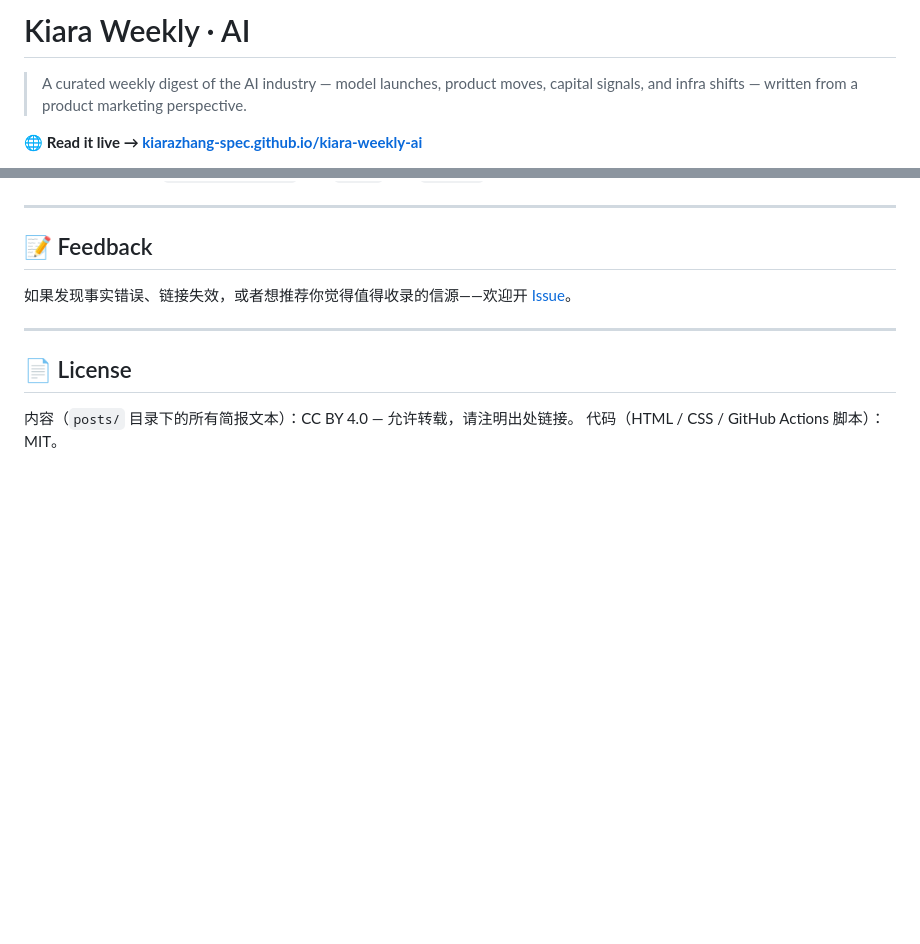
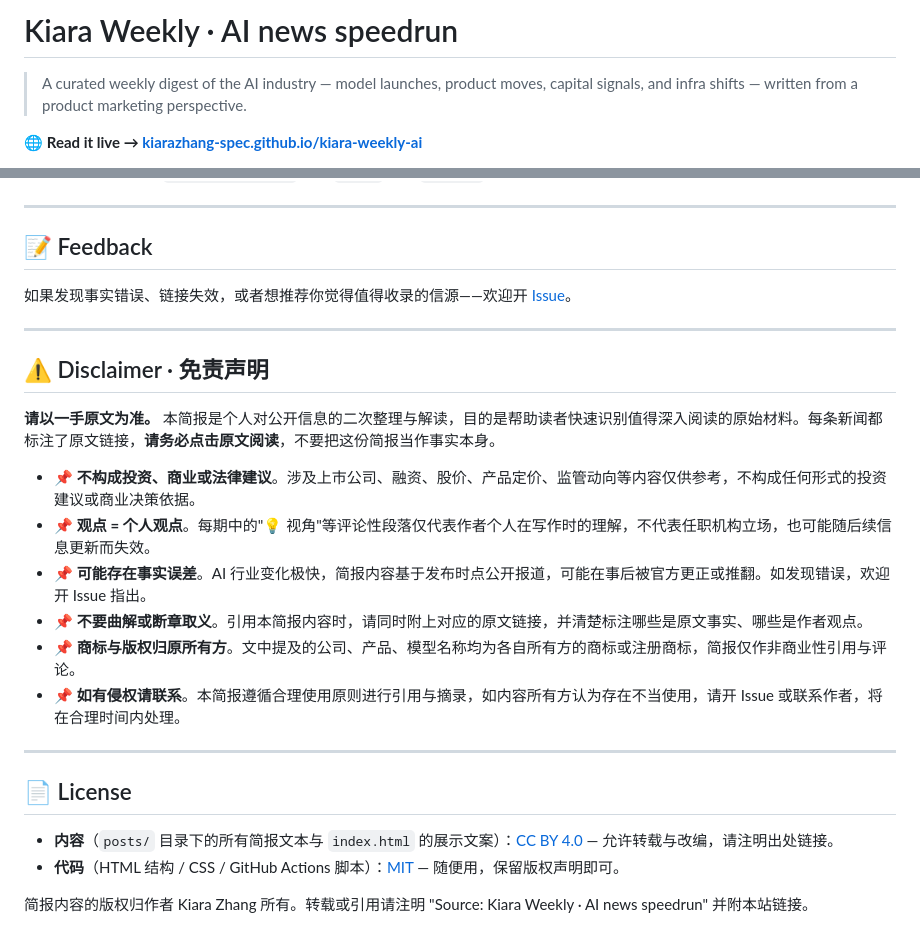
Before and after one commit to kiarazhang-spec/kiara-weekly-ai, a Markdown page: README.md, 2 parts joined by grey strips. Drawn GitHub-style; blank space fills up the shorter version.

Commit message:
docs: rename to 'AI news speedrun', add disclaimer & AGENTS.md

```diff
--- a/README.md
+++ b/README.md
@@ -1,4 +1,4 @@
-# Kiara Weekly · AI
+# Kiara Weekly · AI news speedrun
 
 > A curated weekly digest of the AI industry — model launches, product moves, capital signals, and infra shifts — written from a product marketing perspective.
 
@@ -81,7 +81,22 @@ git push
 
 ---
 
+## ⚠️ Disclaimer · 免责声明
+
+**请以一手原文为准。** 本简报是个人对公开信息的二次整理与解读，目的是帮助读者快速识别值得深入阅读的原始材料。每条新闻都标注了原文链接，**请务必点击原文阅读**，不要把这份简报当作事实本身。
+
+- 📌 **不构成投资、商业或法律建议**。涉及上市公司、融资、股价、产品定价、监管动向等内容仅供参考，不构成任何形式的投资建议或商业决策依据。
+- 📌 **观点 = 个人观点**。每期中的"💡 视角"等评论性段落仅代表作者个人在写作时的理解，不代表任职机构立场，也可能随后续信息更新而失效。
+- 📌 **可能存在事实误差**。AI 行业变化极快，简报内容基于发布时点公开报道，可能在事后被官方更正或推翻。如发现错误，欢迎开 Issue 指出。
+- 📌 **不要曲解或断章取义**。引用本简报内容时，请同时附上对应的原文链接，并清楚标注哪些是原文事实、哪些是作者观点。
+- 📌 **商标与版权归原所有方**。文中提及的公司、产品、模型名称均为各自所有方的商标或注册商标，简报仅作非商业性引用与评论。
+- 📌 **如有侵权请联系**。本简报遵循合理使用原则进行引用与摘录，如内容所有方认为存在不当使用，请开 Issue 或联系作者，将在合理时间内处理。
+
+---
+
 ## 📄 License
 
-内容（`posts/` 目录下的所有简报文本）：CC BY 4.0 — 允许转载，请注明出处链接。
-代码（HTML / CSS / GitHub Actions 脚本）：MIT。
+- **内容**（`posts/` 目录下的所有简报文本与 `index.html` 的展示文案）：[CC BY 4.0](https://creativecommons.org/licenses/by/4.0/) — 允许转载与改编，请注明出处链接。
+- **代码**（HTML 结构 / CSS / GitHub Actions 脚本）：[MIT](./LICENSE) — 随便用，保留版权声明即可。
+
+简报内容的版权归作者 Kiara Zhang 所有。转载或引用请注明 "Source: Kiara Weekly · AI news speedrun" 并附本站链接。
```
Also changed, not shown: AGENTS.md (added, +139 -0 lines).
